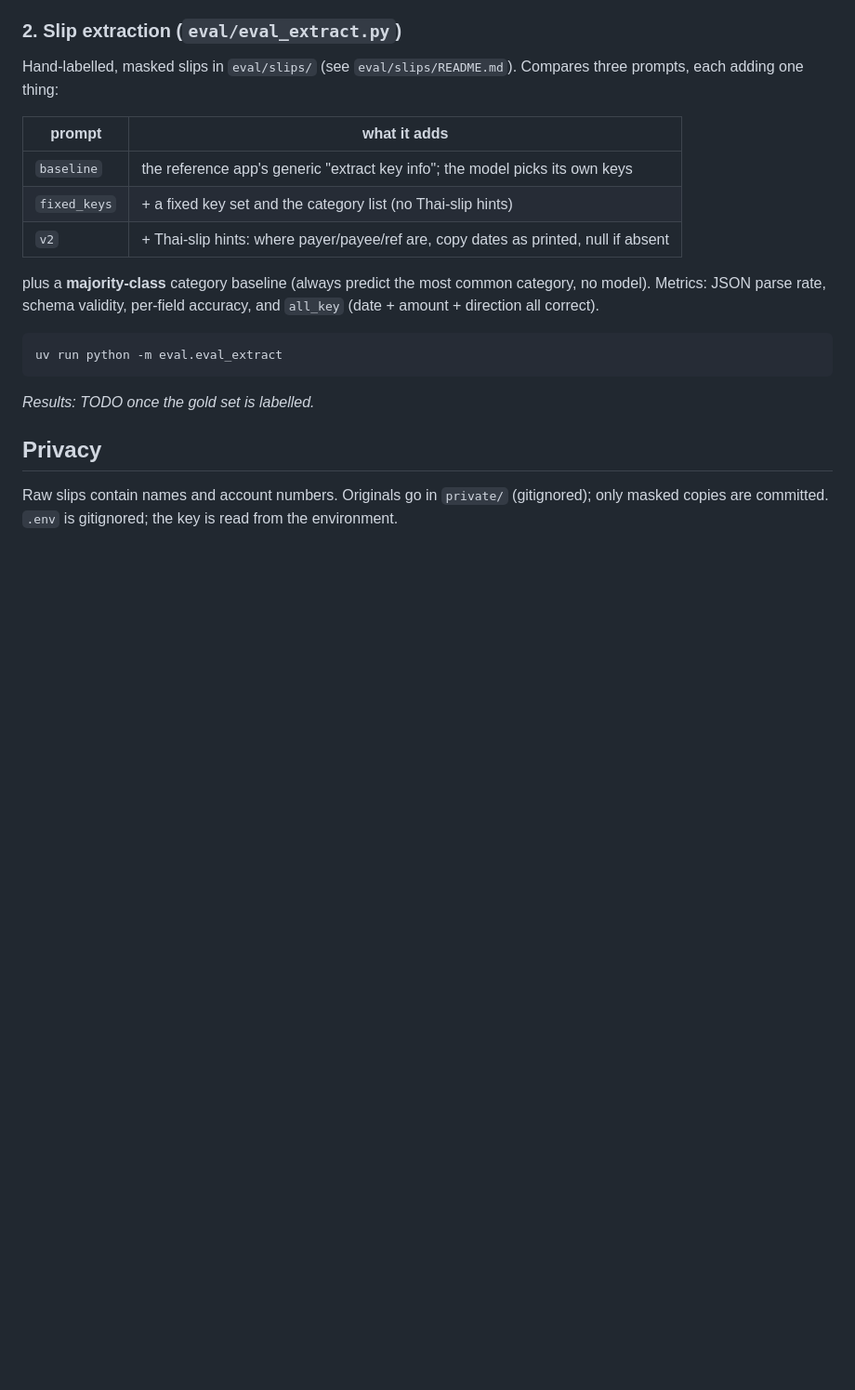
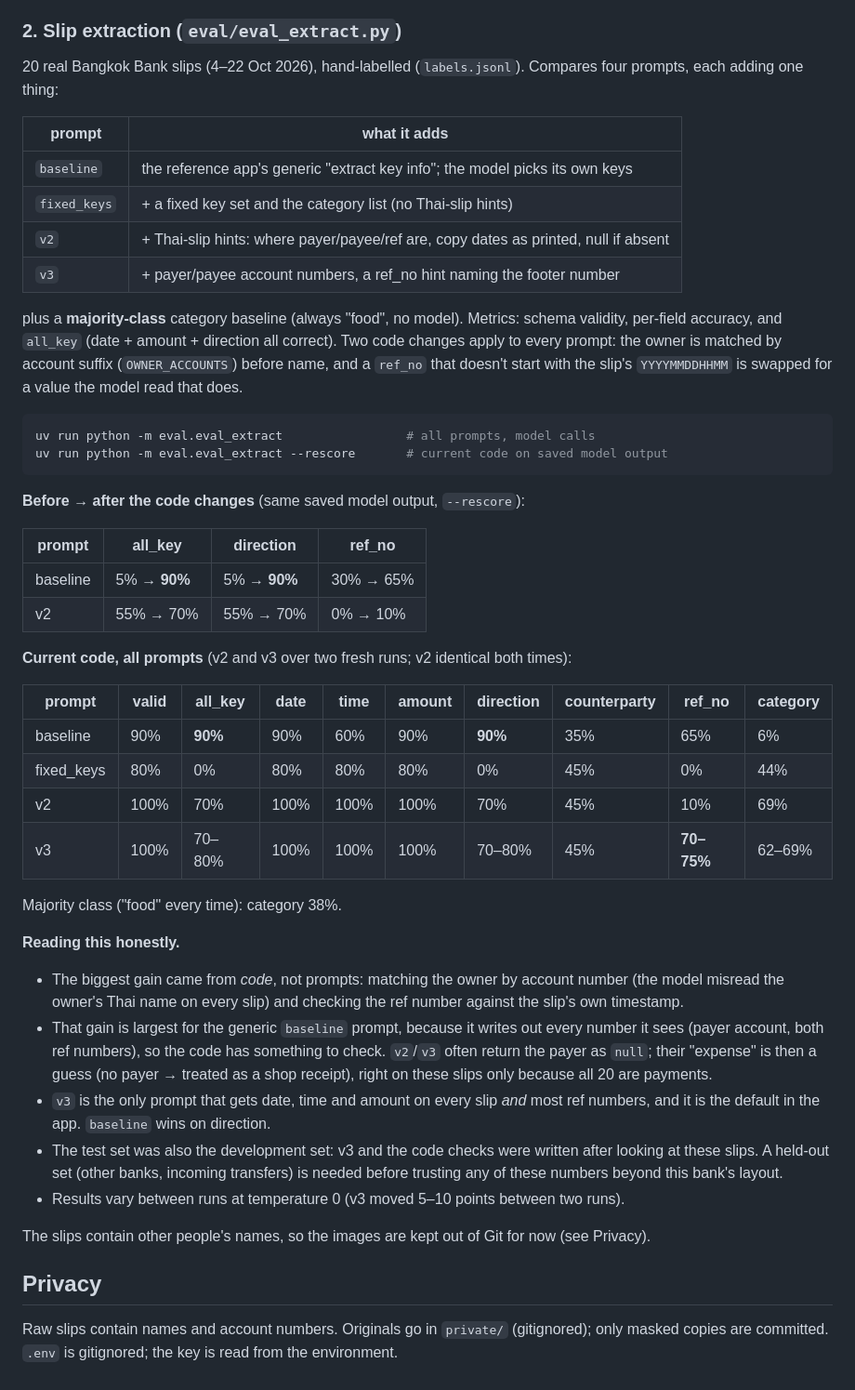
Before and after one commit to chalatphon/slip-ledger, a Markdown page: README.md, the part around the change. Shown at 93% size. Drawn GitHub-style; blank space fills up the shorter version.

Commit message:
README: extraction results on 20 real slips, before/after the code changes, run variance
Co-Authored-By: Claude Opus 5.5 <noreply@anthropic.com>

````diff
--- a/README.md
+++ b/README.md
@@ -117,24 +117,64 @@ the agent prompt, to test which approach generalizes.
 
 ### 2. Slip extraction (`eval/eval_extract.py`)
 
-Hand-labelled, masked slips in `eval/slips/` (see `eval/slips/README.md`). Compares
-three prompts, each adding one thing:
+20 real Bangkok Bank slips (4–22 Oct 2026), hand-labelled (`labels.jsonl`). Compares
+four prompts, each adding one thing:
 
 | prompt | what it adds |
 |---|---|
 | `baseline` | the reference app's generic "extract key info"; the model picks its own keys |
 | `fixed_keys` | + a fixed key set and the category list (no Thai-slip hints) |
 | `v2` | + Thai-slip hints: where payer/payee/ref are, copy dates as printed, null if absent |
+| `v3` | + payer/payee account numbers, a ref_no hint naming the footer number |
 
-plus a **majority-class** category baseline (always predict the most common category,
-no model). Metrics: JSON parse rate, schema validity, per-field accuracy, and
-`all_key` (date + amount + direction all correct).
+plus a **majority-class** category baseline (always "food", no model). Metrics: schema
+validity, per-field accuracy, and `all_key` (date + amount + direction all correct).
+Two code changes apply to every prompt: the owner is matched by account suffix
+(`OWNER_ACCOUNTS`) before name, and a `ref_no` that doesn't start with the slip's
+`YYYYMMDDHHMM` is swapped for a value the model read that does.
 
 ```bash
-uv run python -m eval.eval_extract
+uv run python -m eval.eval_extract                 # all prompts, model calls
+uv run python -m eval.eval_extract --rescore       # current code on saved model output
 ```
 
-*Results: TODO once the gold set is labelled.*
+**Before → after the code changes** (same saved model output, `--rescore`):
+
+| prompt | all_key | direction | ref_no |
+|---|---|---|---|
+| baseline | 5% → **90%** | 5% → **90%** | 30% → 65% |
+| v2 | 55% → 70% | 55% → 70% | 0% → 10% |
+
+**Current code, all prompts** (v2 and v3 over two fresh runs; v2 identical both times):
+
+| prompt | valid | all_key | date | time | amount | direction | counterparty | ref_no | category |
+|---|---|---|---|---|---|---|---|---|---|
+| baseline | 90% | **90%** | 90% | 60% | 90% | **90%** | 35% | 65% | 6% |
+| fixed_keys | 80% | 0% | 80% | 80% | 80% | 0% | 45% | 0% | 44% |
+| v2 | 100% | 70% | 100% | 100% | 100% | 70% | 45% | 10% | 69% |
+| v3 | 100% | 70–80% | 100% | 100% | 100% | 70–80% | 45% | **70–75%** | 62–69% |
+
+Majority class ("food" every time): category 38%.
+
+**Reading this honestly.**
+
+- The biggest gain came from *code*, not prompts: matching the owner by account number
+  (the model misread the owner's Thai name on every slip) and checking the ref number
+  against the slip's own timestamp.
+- That gain is largest for the generic `baseline` prompt, because it writes out every
+  number it sees (payer account, both ref numbers), so the code has something to
+  check. `v2`/`v3` often return the payer as `null`; their "expense" is then a guess
+  (no payer → treated as a shop receipt), right on these slips only because all 20
+  are payments.
+- `v3` is the only prompt that gets date, time and amount on every slip *and* most ref
+  numbers, and it is the default in the app. `baseline` wins on direction.
+- The test set was also the development set: v3 and the code checks were written
+  after looking at these slips. A held-out set (other banks, incoming transfers) is
+  needed before trusting any of these numbers beyond this bank's layout.
+- Results vary between runs at temperature 0 (v3 moved 5–10 points between two runs).
+
+The slips contain other people's names, so the images are kept out of Git for now
+(see Privacy).
 
 ## Privacy
 
````
